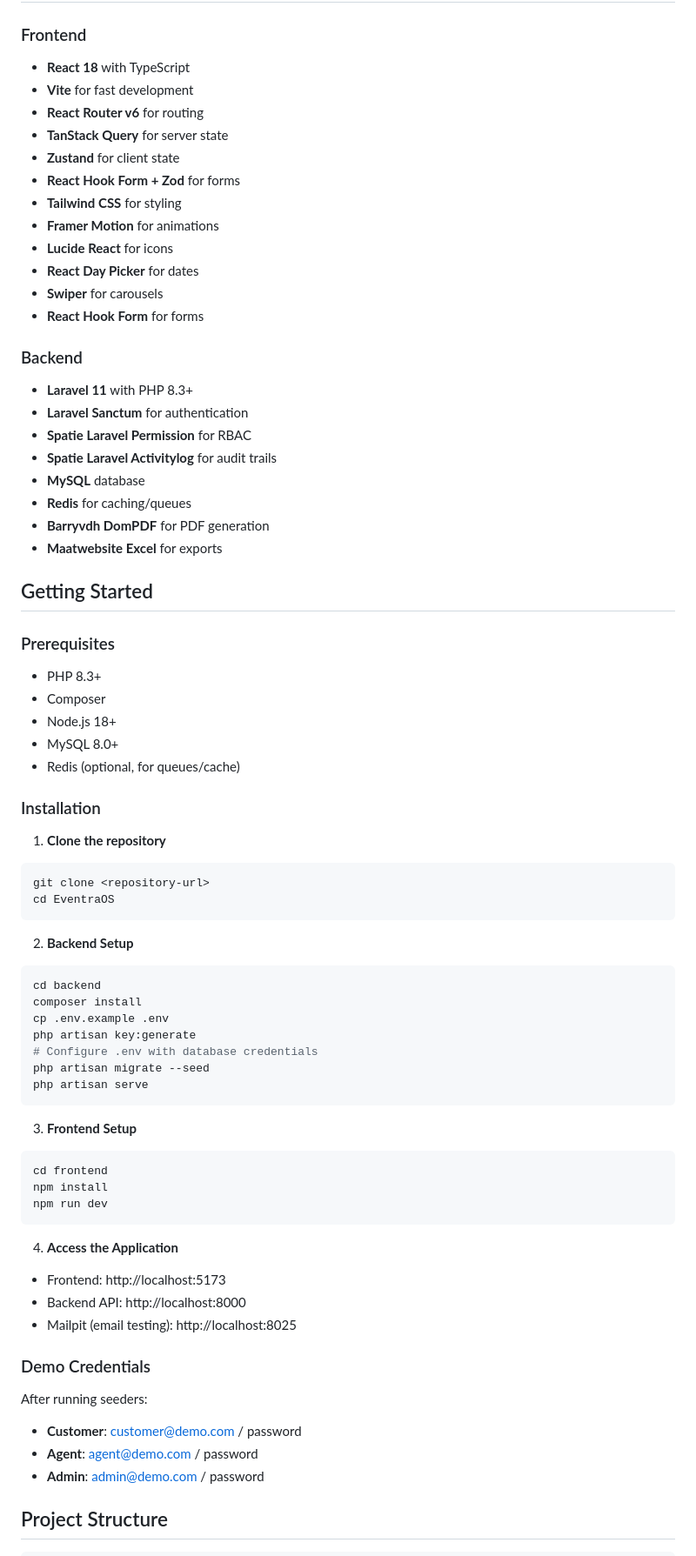
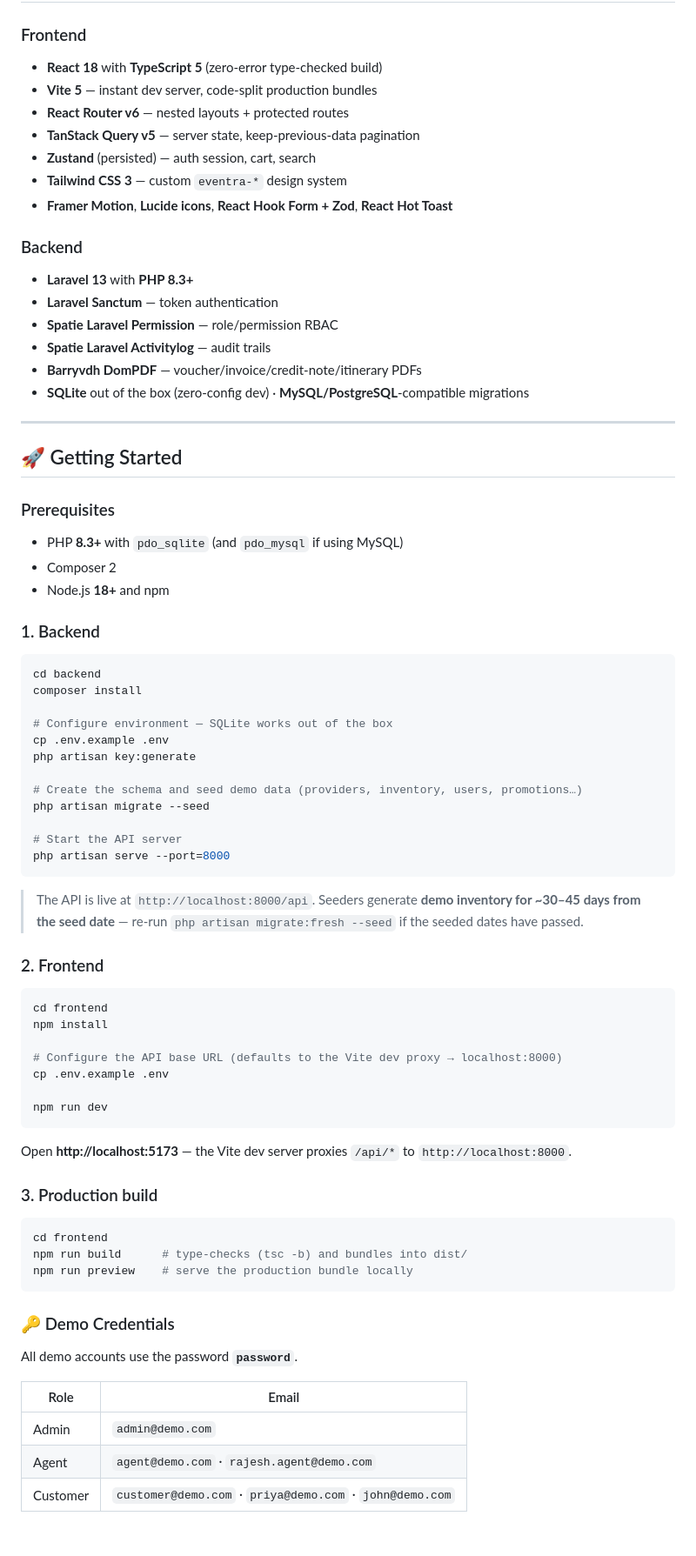
Before and after one commit to singhtanishq/EventraOS, a Markdown page: README.md, the part around one of its changes. Shown at 87% size. Rendered like a GitHub page.

````diff
--- a/README.md
+++ b/README.md
@@ -63,72 +52,78 @@ EventraOS is a comprehensive full-stack travel, hospitality, transportation, eve
 
 ### Frontend
-- **React 18** with TypeScript
-- **Vite** for fast development
-- **React Router v6** for routing
-- **TanStack Query** for server state
-- **Zustand** for client state
-- **React Hook Form + Zod** for forms
-- **Tailwind CSS** for styling
-- **Framer Motion** for animations
-- **Lucide React** for icons
-- **React Day Picker** for dates
-- **Swiper** for carousels
-- **React Hook Form** for forms
+- **React 18** with **TypeScript 5** (zero-error type-checked build)
+- **Vite 5** — instant dev server, code-split production bundles
+- **React Router v6** — nested layouts + protected routes
+- **TanStack Query v5** — server state, keep-previous-data pagination
+- **Zustand** (persisted) — auth session, cart, search
+- **Tailwind CSS 3** — custom `eventra-*` design system
+- **Framer Motion**, **Lucide icons**, **React Hook Form + Zod**, **React Hot Toast**
 
 ### Backend
-- **Laravel 11** with PHP 8.3+
-- **Laravel Sanctum** for authentication
-- **Spatie Laravel Permission** for RBAC
-- **Spatie Laravel Activitylog** for audit trails
-- **MySQL** database
-- **Redis** for caching/queues
-- **Barryvdh DomPDF** for PDF generation
-- **Maatwebsite Excel** for exports
+- **Laravel 13** with **PHP 8.3+**
+- **Laravel Sanctum** — token authentication
+- **Spatie Laravel Permission** — role/permission RBAC
+- **Spatie Laravel Activitylog** — audit trails
+- **Barryvdh DomPDF** — voucher/invoice/credit-note/itinerary PDFs
+- **SQLite** out of the box (zero-config dev) · **MySQL/PostgreSQL**-compatible migrations
 
-## Getting Started
+---
+
+## 🚀 Getting Started
 
 ### Prerequisites
-- PHP 8.3+
-- Composer
-- Node.js 18+
-- MySQL 8.0+
-- Redis (optional, for queues/cache)
+- PHP **8.3+** with `pdo_sqlite` (and `pdo_mysql` if using MySQL)
+- Composer 2
+- Node.js **18+** and npm
 
-### Installation
+### 1. Backend
 
-1. **Clone the repository**
-```bash
-git clone <repository-url>
-cd EventraOS
-```
-
-2. **Backend Setup**
 ```bash
 cd backend
 composer install
+
+# Configure environment — SQLite works out of the box
 cp .env.example .env
 php artisan key:generate
-# Configure .env with database credentials
+
+# Create the schema and seed demo data (providers, inventory, users, promotions…)
 php artisan migrate --seed
-php artisan serve
+
+# Start the API server
+php artisan serve --port=8000
 ```
 
-3. **Frontend Setup**
+> The API is live at `http://localhost:8000/api`. Seeders generate **demo inventory for ~30–45 days from the seed date** — re-run `php artisan migrate:fresh --seed` if the seeded dates have passed.
+
+### 2. Frontend
+
 ```bash
 cd frontend
 npm install
+
+# Configure the API base URL (defaults to the Vite dev proxy → localhost:8000)
+cp .env.example .env
+
 npm run dev
 ```
 
-4. **Access the Application**
-- Frontend: http://localhost:5173
-- Backend API: http://localhost:8000
-- Mailpit (email testing): http://localhost:8025
+Open **http://localhost:5173** — the Vite dev server proxies `/api/*` to `http://localhost:8000`.
 
-### Demo Credentials
-After running seeders:
-- **Customer**: customer@demo.com / password
-- **Agent**: agent@demo.com / password
-- **Admin**: admin@demo.com / password
+### 3. Production build
 
-## Project Structure
+```bash
+cd frontend
+npm run build      # type-checks (tsc -b) and bundles into dist/
+npm run preview    # serve the production bundle locally
+```
+
+### 🔑 Demo Credentials
+
+All demo accounts use the password **`password`**.
+
+| Role | Email |
+|---|---|
+| Admin | `admin@demo.com` |
+| Agent | `agent@demo.com` · `rajesh.agent@demo.com` |
+| Customer | `customer@demo.com` · `priya@demo.com` · `john@demo.com` |
+
````
Also changed, not shown: other parts of README.md (+156 -249 lines).
